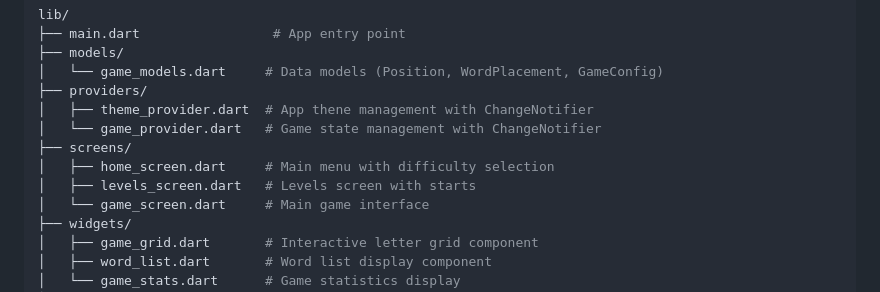
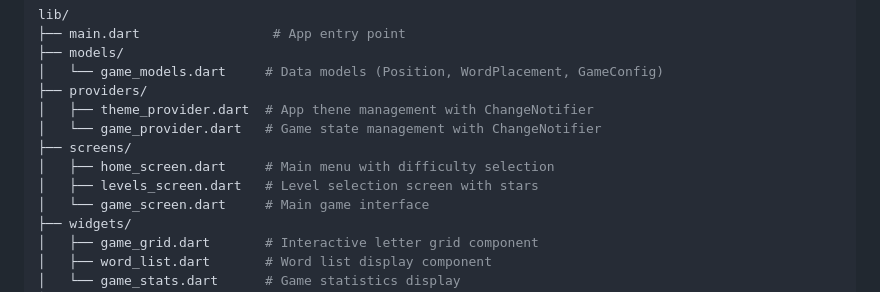
Before and after one commit to nieyangfei/words_search_game, a Markdown page: README.md, the part around the change. Rendered like a GitHub page.

```diff
--- a/README.md
+++ b/README.md
@@ -49,7 +49,7 @@ lib/
 │   └── game_provider.dart   # Game state management with ChangeNotifier
 ├── screens/
 │   ├── home_screen.dart     # Main menu with difficulty selection
-│   ├── levels_screen.dart   # Levels screen with starts
+│   ├── levels_screen.dart   # Level selection screen with stars
 │   └── game_screen.dart     # Main game interface
 ├── widgets/
 │   ├── game_grid.dart       # Interactive letter grid component
```
